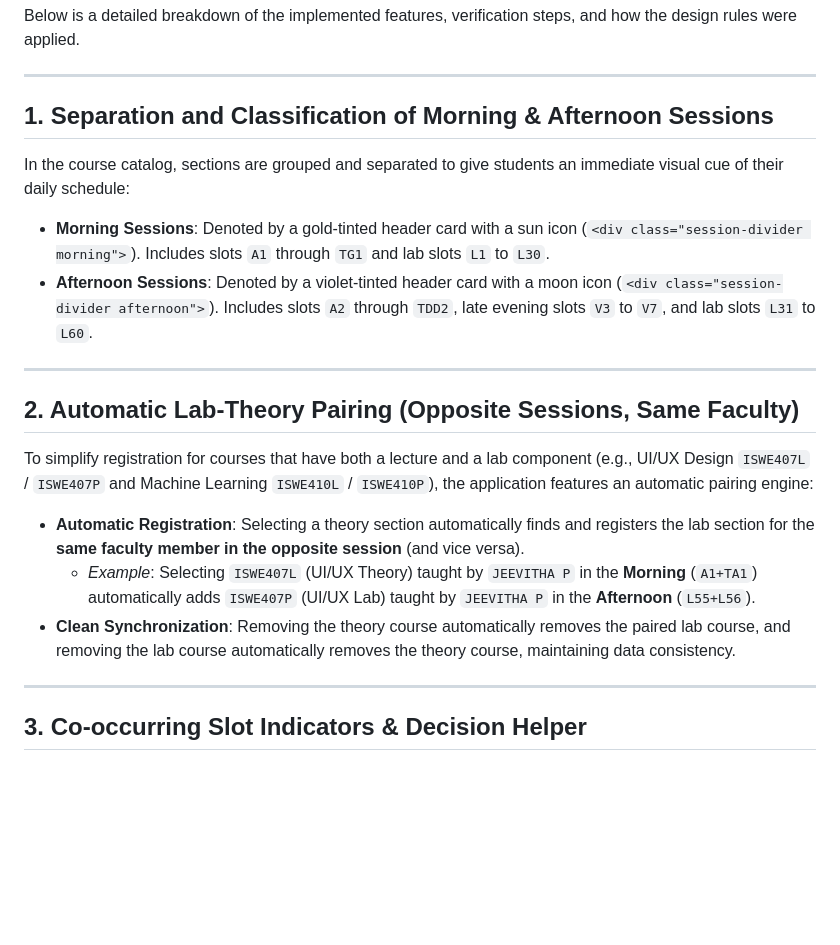
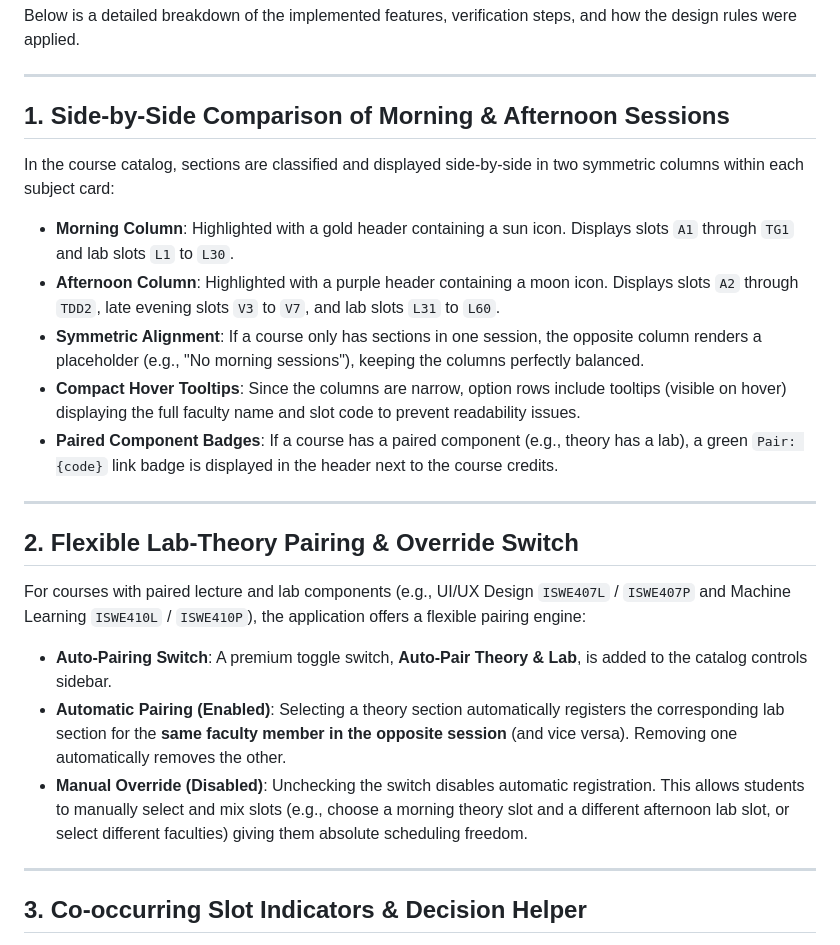
Before and after one commit to ethical0101/college-subject-scheduler, a Markdown page: walkthrough.md, the part around the change. Drawn GitHub-style; blank space fills up the shorter version.

Commit message:
Update walkthrough.md with side-by-side columns and override toggle documentation

```diff
--- a/walkthrough.md
+++ b/walkthrough.md
@@ -7,18 +7,21 @@ Below is a detailed breakdown of the implemented features, verification steps, a
 
 ---
 
-## 1. Separation and Classification of Morning & Afternoon Sessions
-In the course catalog, sections are grouped and separated to give students an immediate visual cue of their daily schedule:
-* **Morning Sessions**: Denoted by a gold-tinted header card with a sun icon (`<div class="session-divider morning">`). Includes slots `A1` through `TG1` and lab slots `L1` to `L30`.
-* **Afternoon Sessions**: Denoted by a violet-tinted header card with a moon icon (`<div class="session-divider afternoon">`). Includes slots `A2` through `TDD2`, late evening slots `V3` to `V7`, and lab slots `L31` to `L60`.
+## 1. Side-by-Side Comparison of Morning & Afternoon Sessions
+In the course catalog, sections are classified and displayed side-by-side in two symmetric columns within each subject card:
+* **Morning Column**: Highlighted with a gold header containing a sun icon. Displays slots `A1` through `TG1` and lab slots `L1` to `L30`.
+* **Afternoon Column**: Highlighted with a purple header containing a moon icon. Displays slots `A2` through `TDD2`, late evening slots `V3` to `V7`, and lab slots `L31` to `L60`.
+* **Symmetric Alignment**: If a course only has sections in one session, the opposite column renders a placeholder (e.g., "No morning sessions"), keeping the columns perfectly balanced.
+* **Compact Hover Tooltips**: Since the columns are narrow, option rows include tooltips (visible on hover) displaying the full faculty name and slot code to prevent readability issues.
+* **Paired Component Badges**: If a course has a paired component (e.g., theory has a lab), a green `Pair: {code}` link badge is displayed in the header next to the course credits.
 
 ---
 
-## 2. Automatic Lab-Theory Pairing (Opposite Sessions, Same Faculty)
-To simplify registration for courses that have both a lecture and a lab component (e.g., UI/UX Design `ISWE407L` / `ISWE407P` and Machine Learning `ISWE410L` / `ISWE410P`), the application features an automatic pairing engine:
-* **Automatic Registration**: Selecting a theory section automatically finds and registers the lab section for the **same faculty member in the opposite session** (and vice versa).
-  * *Example*: Selecting `ISWE407L` (UI/UX Theory) taught by `JEEVITHA P` in the **Morning** (`A1+TA1`) automatically adds `ISWE407P` (UI/UX Lab) taught by `JEEVITHA P` in the **Afternoon** (`L55+L56`).
-* **Clean Synchronization**: Removing the theory course automatically removes the paired lab course, and removing the lab course automatically removes the theory course, maintaining data consistency.
+## 2. Flexible Lab-Theory Pairing & Override Switch
+For courses with paired lecture and lab components (e.g., UI/UX Design `ISWE407L` / `ISWE407P` and Machine Learning `ISWE410L` / `ISWE410P`), the application offers a flexible pairing engine:
+* **Auto-Pairing Switch**: A premium toggle switch, **Auto-Pair Theory & Lab**, is added to the catalog controls sidebar.
+* **Automatic Pairing (Enabled)**: Selecting a theory section automatically registers the corresponding lab section for the **same faculty member in the opposite session** (and vice versa). Removing one automatically removes the other.
+* **Manual Override (Disabled)**: Unchecking the switch disables automatic registration. This allows students to manually select and mix slots (e.g., choose a morning theory slot and a different afternoon lab slot, or select different faculties) giving them absolute scheduling freedom.
 
 ---
 
```
